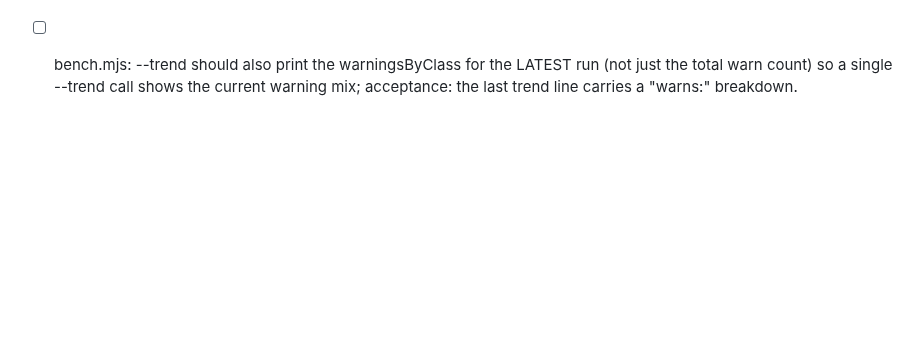
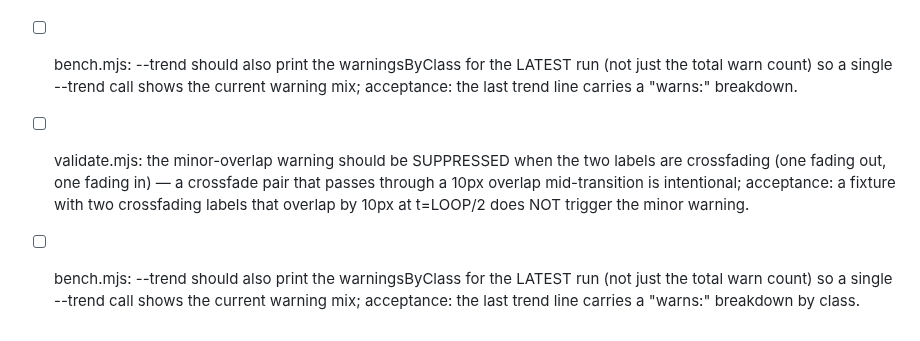
Before and after one commit to theodufort/motion-graphics, a Markdown page: IMPROVEMENTS.md, the part around the change. GitHub-like rendering; blank space fills up the shorter version.

Commit message:
backlog: minor-overlap crossfade suppress, trend warnsByClass

```diff
--- a/IMPROVEMENTS.md
+++ b/IMPROVEMENTS.md
@@ -457,3 +457,12 @@
   the LATEST run (not just the total warn count) so a single --trend
   call shows the current warning mix; acceptance: the last trend line
   carries a "warns:" breakdown.
+- [ ] validate.mjs: the minor-overlap warning should be SUPPRESSED when
+  the two labels are crossfading (one fading out, one fading in) — a
+  crossfade pair that passes through a 10px overlap mid-transition is
+  intentional; acceptance: a fixture with two crossfading labels that
+  overlap by 10px at t=LOOP/2 does NOT trigger the minor warning.
+- [ ] bench.mjs: --trend should also print the warningsByClass for the
+  LATEST run (not just the total warn count) so a single --trend call
+  shows the current warning mix; acceptance: the last trend line
+  carries a "warns:" breakdown by class.
```
